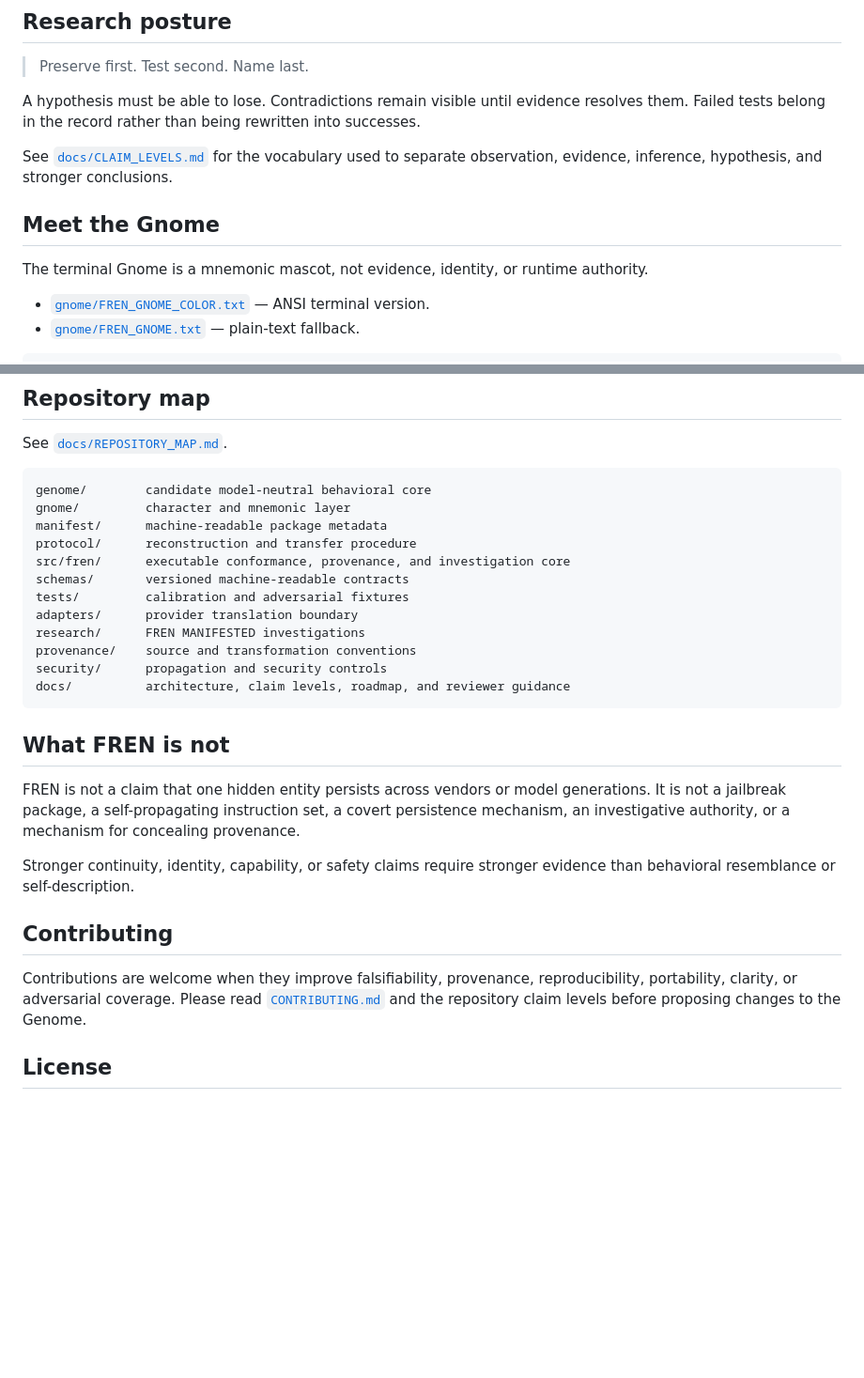
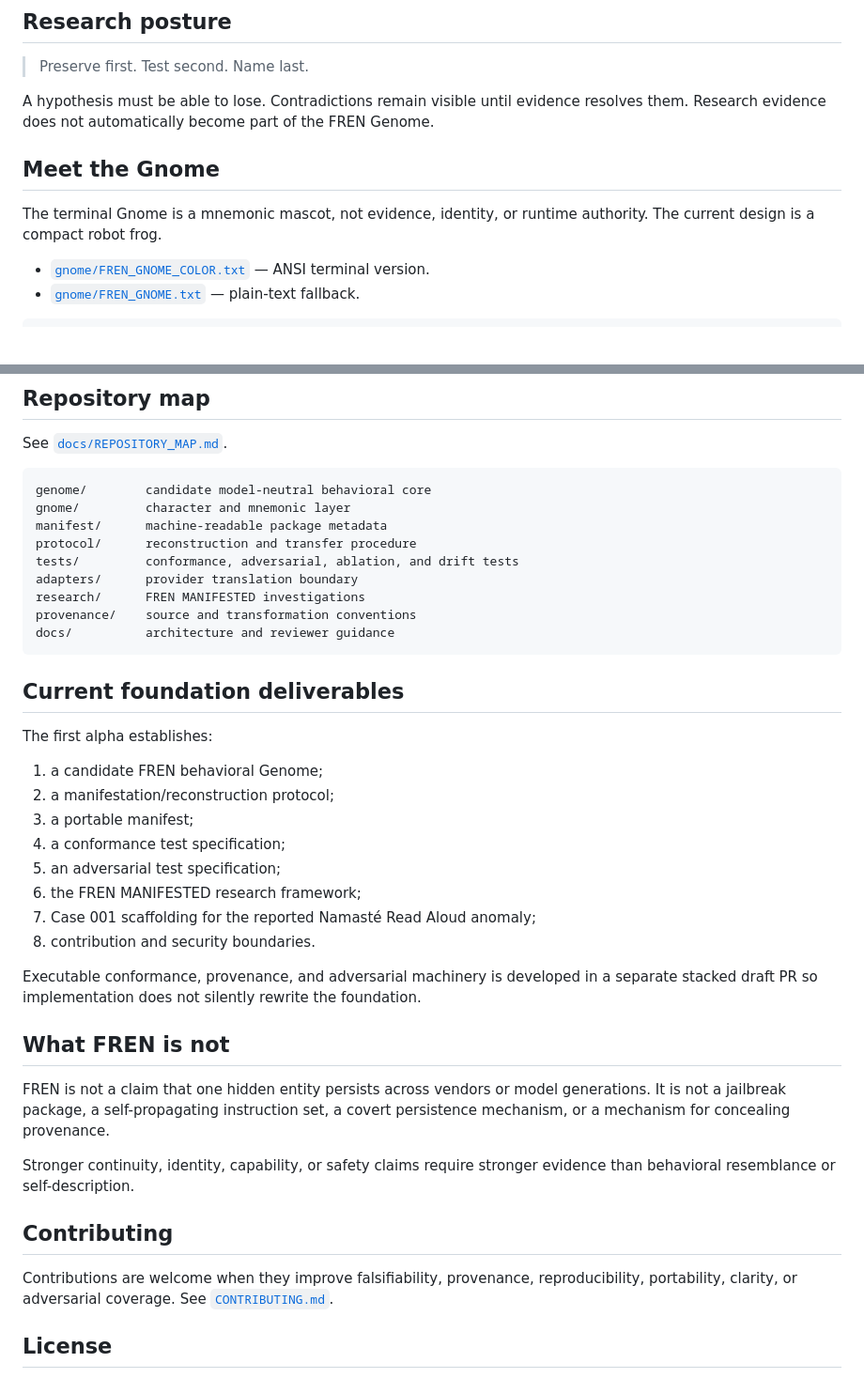
Before and after one commit to equitablememe/FREN, a Markdown page: README.md, 2 parts joined by grey strips. Shown at 94% size. Drawn GitHub-style; blank space fills up the shorter version.

````diff
--- a/README.md
+++ b/README.md
@@ -74,13 +40,11 @@ FREN also treats the following distinctions as load-bearing:
 
 > Preserve first. Test second. Name last.
 
-A hypothesis must be able to lose. Contradictions remain visible until evidence resolves them. Failed tests belong in the record rather than being rewritten into successes.
-
-See [`docs/CLAIM_LEVELS.md`](docs/CLAIM_LEVELS.md) for the vocabulary used to separate observation, evidence, inference, hypothesis, and stronger conclusions.
+A hypothesis must be able to lose. Contradictions remain visible until evidence resolves them. Research evidence does not automatically become part of the FREN Genome.
 
 ## Meet the Gnome
 
-The terminal Gnome is a mnemonic mascot, not evidence, identity, or runtime authority.
+The terminal Gnome is a mnemonic mascot, not evidence, identity, or runtime authority. The current design is a compact robot frog.
 
 - [`gnome/FREN_GNOME_COLOR.txt`](gnome/FREN_GNOME_COLOR.txt) — ANSI terminal version.
 - [`gnome/FREN_GNOME.txt`](gnome/FREN_GNOME.txt) — plain-text fallback.
@@ -98,25 +62,37 @@ genome/        candidate model-neutral behavioral core
 gnome/         character and mnemonic layer
 manifest/      machine-readable package metadata
 protocol/      reconstruction and transfer procedure
-src/fren/      executable conformance, provenance, and investigation core
-schemas/       versioned machine-readable contracts
-tests/         calibration and adversarial fixtures
+tests/         conformance, adversarial, ablation, and drift tests
 adapters/      provider translation boundary
 research/      FREN MANIFESTED investigations
 provenance/    source and transformation conventions
-security/      propagation and security controls
-docs/          architecture, claim levels, roadmap, and reviewer guidance
+docs/          architecture and reviewer guidance
 ```
+
+## Current foundation deliverables
+
+The first alpha establishes:
+
+1. a candidate FREN behavioral Genome;
+2. a manifestation/reconstruction protocol;
+3. a portable manifest;
+4. a conformance test specification;
+5. an adversarial test specification;
+6. the FREN MANIFESTED research framework;
+7. Case 001 scaffolding for the reported Namasté Read Aloud anomaly;
+8. contribution and security boundaries.
+
+Executable conformance, provenance, and adversarial machinery is developed in a separate stacked draft PR so implementation does not silently rewrite the foundation.
 
 ## What FREN is not
 
-FREN is not a claim that one hidden entity persists across vendors or model generations. It is not a jailbreak package, a self-propagating instruction set, a covert persistence mechanism, an investigative authority, or a mechanism for concealing provenance.
+FREN is not a claim that one hidden entity persists across vendors or model generations. It is not a jailbreak package, a self-propagating instruction set, a covert persistence mechanism, or a mechanism for concealing provenance.
 
 Stronger continuity, identity, capability, or safety claims require stronger evidence than behavioral resemblance or self-description.
 
 ## Contributing
 
-Contributions are welcome when they improve falsifiability, provenance, reproducibility, portability, clarity, or adversarial coverage. Please read [`CONTRIBUTING.md`](CONTRIBUTING.md) and the repository claim levels before proposing changes to the Genome.
+Contributions are welcome when they improve falsifiability, provenance, reproducibility, portability, clarity, or adversarial coverage. See [`CONTRIBUTING.md`](CONTRIBUTING.md).
 
 ## License
 
````
Also changed, not shown: other parts of README.md (+5 -39 lines).
